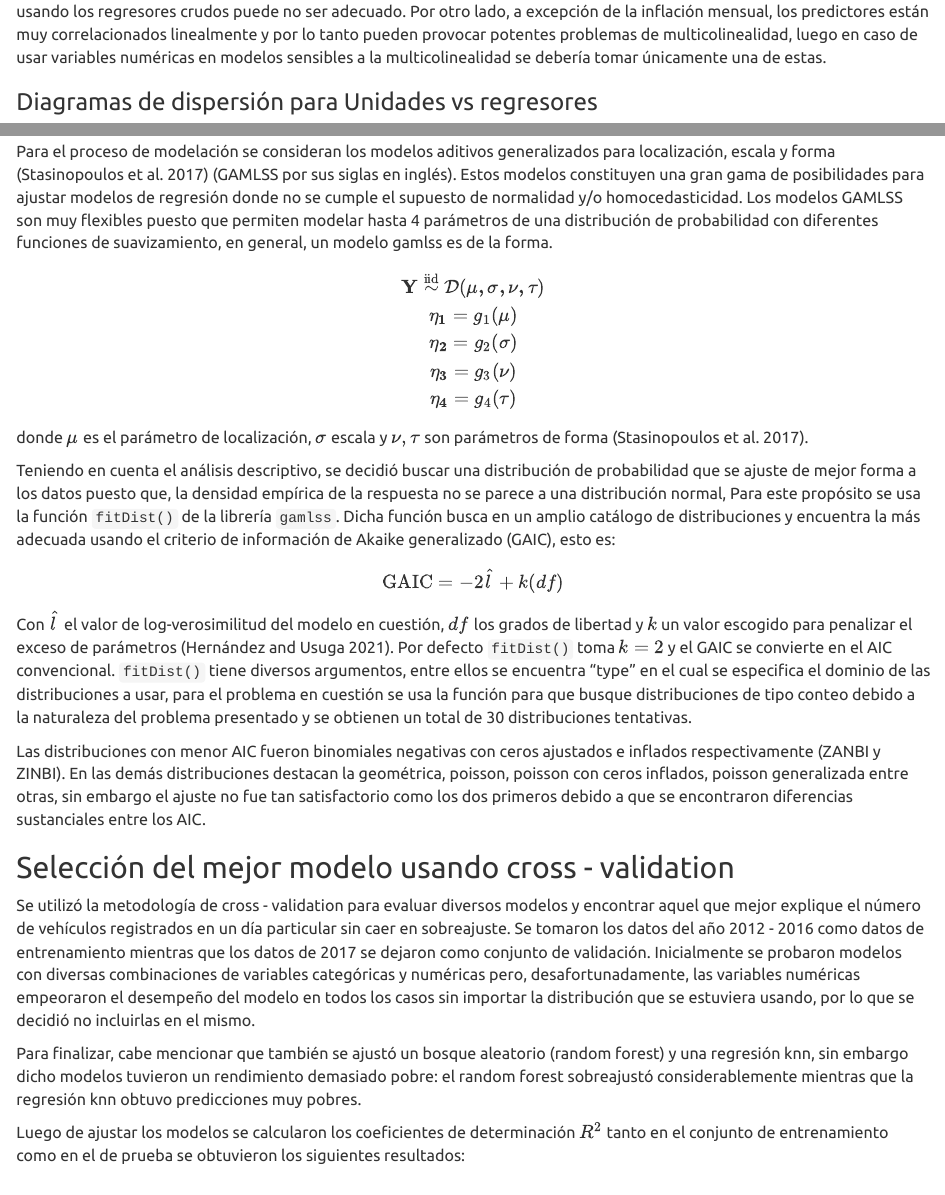
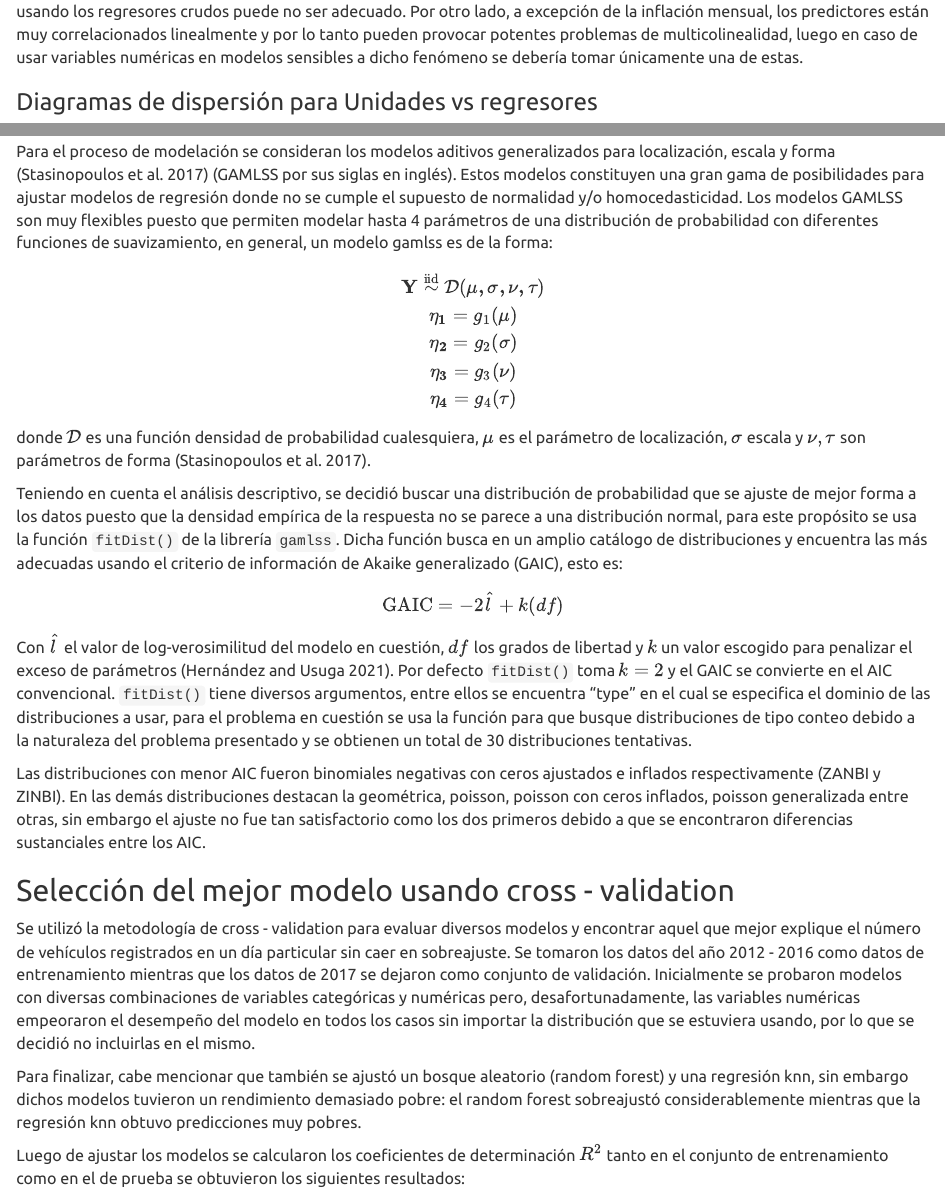
Before and after one commit to SebastianGaviria36/Runt, an R Markdown document (InformeTecnico.Rmd): the page in a window 1100 px wide, from 3260 px down, and a second part further down, joined at a grey line. Rendered offline with R 4.5, knitr and Pandoc, with nearby package versions; some code elsewhere in the file could not run offline.

Commit message:
Final review to technical report

````diff
--- a/InformeTecnico.Rmd
+++ b/InformeTecnico.Rmd
@@ -59,25 +82,37 @@ relaciones entre las covariables y la respuesta.
 ```{r unidades-dia-semana-global, fig.cap="Unidades registradas en cada día de la semana (global)"}
 p1
 ```
-En este gráfico se logra apreciar una clara discrepancia entre el número de vehículos registrados en los diferentes días de la semana siendo sábado aquel día en el que, objetivamente, menos registros se presentan. La escasez de registros del domingo es debida a que "no se registran vehículos" en este día, sin embargo no debería tener observaciones; la frecuencia no nula del mismo se podría deber a retrasos en los sistemas informáticos o demás anomalías en el horario laboral.
+
+En este gráfico se logra apreciar una clara discrepancia entre el número de
+vehículos registrados en los diferentes días de la semana siendo sábado aquel
+día en el que, objetivamente, menos registros se presentan. La escasez de
+registros del domingo es debida a que "no se registran vehículos" en este
+día, sin embargo no debería tener observaciones; la frecuencia no nula del
+mismo se podría deber a retrasos en los sistemas informáticos o demás
+anomalías en el horario laboral.
 
 ### Distribución del número de vehiculos registrados en los distintos días de la semana discriminando por año
 
-El análisis previo se desarrolló de manera global, sin embargo, surge la duda de si dicho comportamiento cambia en los distintos años o se mantiene igual.
+El análisis previo se desarrolló de manera global, sin embargo, surge la duda
+de si dicho comportamiento cambia en los distintos años o se mantiene igual.
 
 ```{r discrimina-ano, fig.cap="Unidades registradas en cada día de la semana (anual)"}
 p2
 ```
-Observe que el número de registros por día se distribuye de forma similar a lo largo de los años, también se aprecia que a medida que avanzan los años el número de registros es menor lo cual sugiere que existen fenómenos que han afectado el poder adquisitivo de las personas.
+Observe que el número de registros por día se distribuye de forma similar a
+lo largo de los años, también se aprecia que a medida que avanzan los años el
+número de registros es menor lo cual sugiere que existen fenómenos que han
+afectado el poder adquisitivo de las personas.
 
 ### Correlación lineal entre variables numéricas
 
 La correlación lineal interesa por dos principales razones:
 
-* Observar si un modelo lineal es útil para predecir el número de vehículos registrados un día particular.
-* Evitar potenciales problemas de multicolinealidad producido por covariables que estén muy correlacionadas.
+* Observar si un modelo lineal es útil para predecir el número de vehículos
+registrados un día particular.
+* Evitar potenciales problemas de multicolinealidad producido por covariables
+que estén muy correlacionadas.
 
 ```{r corr-matrix, fig.cap="Correlación lineal entre variables numéricas"}
 p4
 ```
-Note que la correlación lineal entre la variable respuesta y cada una de las covariables es muy baja por lo que un modelo lineal usando los regresores crudos puede no ser adecuado. Por otro lado, a excepción de la inflación mensual, los predictores están muy correlacionados linealmente y por lo tanto pueden provocar potentes problemas de multicolinealidad, luego en caso de usar variables numéricas en modelos sensibles a la multicolinealidad se debería tomar únicamente una de estas.
@@ -84,16 +122,33 @@ Note que la correlación lineal entre la variable respuesta y cada una de las co
+crudos puede no ser adecuado. Por otro lado, a excepción de la inflación
+mensual, los predictores están muy correlacionados linealmente y por lo tanto
+pueden provocar potentes problemas de multicolinealidad, luego en caso de usar
+variables numéricas en modelos sensibles a dicho fenómeno se debería
+tomar únicamente una de estas.
 
 ### Diagramas de dispersión para Unidades vs regresores
 
-Puesto que las correlaciones lineales son muy bajas, se grafican diagramas de dispersión con el propósito de hallar posibles relaciones de otro tipo entre el número de registros de vehículos diarios y las variables predictoras numéricas.
+Puesto que las correlaciones lineales son muy bajas, se grafican diagramas de
+dispersión con el propósito de hallar posibles relaciones de otro tipo entre
+el número de registros de vehículos diarios y las variables predictoras
+numéricas.
 
 ```{r scatters, fig.cap="Diagramas de dispersión"}
 ggpubr::ggarrange(s1, s2, s3, s4, s5, s6, ncol = 2, nrow = 3)
 ```
-En ningún caso se logra detectar algún tipo de relación funcional entre las covariables y la respuesta lo cual sugiere que estas variables pueden no ser útiles para el proceso de modelación.
+
+En ningún caso se logra detectar algún tipo de relación funcional entre las
+covariables y la respuesta lo cual sugiere que estas variables pueden no ser
+útiles para el proceso de modelación.
 
 # Modelación
 
-Para el proceso de modelación se consideran los modelos aditivos generalizados para localización, escala y forma [@gamlss] (GAMLSS por sus siglas en inglés). Estos modelos constituyen una gran gama de posibilidades para ajustar modelos de regresión donde no se cumple el supuesto de normalidad y/o homocedasticidad. Los modelos GAMLSS son muy flexibles puesto que permiten modelar hasta 4 parámetros de una distribución de probabilidad con diferentes funciones de suavizamiento, en general, un modelo gamlss es de la forma.
+Para el proceso de modelación se consideran los modelos aditivos generalizados
+para localización, escala y forma [@gamlss] (GAMLSS por sus siglas en inglés).
+Estos modelos constituyen una gran gama de posibilidades para ajustar modelos
+de regresión donde no se cumple el supuesto de normalidad y/o
+homocedasticidad. Los modelos GAMLSS son muy flexibles puesto que permiten
+modelar hasta 4 parámetros de una distribución de probabilidad con diferentes
+funciones de suavizamiento, en general, un modelo gamlss es de la forma:
 
 $$
 \mathbf{Y} \stackrel{\text{iid}}{\sim} \mathcal{D}(\mathbf{\mu, \sigma, \nu,\tau}) \\
@@ -102,13 +157,30 @@ $$
 \mathbf{\eta_3} = g_3(\mathbf{\nu}) \\
 \mathbf{\eta_4} = g_4(\mathbf{\tau})
 $$
-donde $\mathbf{\mu}$ es el parámetro de localización, $\mathbf{\sigma}$ escala y $\mathbf{\nu}, \mathbf{\tau}$ son parámetros de forma [@gamlss].
+donde $\mathcal{D}$ es una función densidad de probabilidad cualesquiera,
+$\mathbf{\mu}$ es el parámetro de localización, $\mathbf{\sigma}$ escala
+y $\mathbf{\nu}, \mathbf{\tau}$ son parámetros de forma [@gamlss].
 
-Teniendo en cuenta el análisis descriptivo, se decidió buscar una distribución de probabilidad que se ajuste de mejor forma a los datos puesto que, la densidad empírica de la respuesta no se parece a una distribución normal, Para este propósito se usa la función `fitDist()` de la librería `gamlss`. Dicha función busca en un amplio catálogo de distribuciones y encuentra la más adecuada usando el criterio de información de Akaike generalizado (GAIC), esto es:
+Teniendo en cuenta el análisis descriptivo, se decidió buscar una distribución
+de probabilidad que se ajuste de mejor forma a los datos puesto que la
+densidad empírica de la respuesta no se parece a una distribución normal,
+para este propósito se usa la función `fitDist()` de la librería `gamlss`.
+Dicha función busca en un amplio catálogo de distribuciones y encuentra las
+más adecuadas usando el criterio de información de Akaike generalizado (GAIC),
+esto es:
 
 $$
 \text{GAIC} = -2\hat{l} + k(df)
 $$
-Con $\hat{l}$ el valor de log-verosimilitud del modelo en cuestión, $df$ los grados de libertad y $k$ un valor escogido para penalizar el exceso de parámetros [@manualr]. Por defecto `fitDist()` toma $k=2$ y el GAIC se convierte en el AIC convencional. `fitDist()` tiene diversos argumentos, entre ellos se encuentra "type" en el cual se especifica el dominio de las distribuciones a usar, para el problema en cuestión se usa la función para que busque distribuciones de tipo conteo debido a la naturaleza del problema presentado y se obtienen un total de 30 distribuciones tentativas.
 
-Las distribuciones con menor AIC fueron binomiales negativas con ceros ajustados e inflados respectivamente (ZANBI y ZINBI). En las demás distribuciones destacan la geométrica, poisson, poisson con ceros inflados, poisson generalizada entre otras, sin embargo el ajuste no fue tan satisfactorio como los dos primeros debido a que se encontraron diferencias sustanciales entre los AIC.
+Con $\hat{l}$ el valor de log-verosimilitud del modelo en cuestión, $df$ los
+grados de libertad y $k$ un valor escogido para penalizar el exceso de
+parámetros [@manualr]. Por defecto `fitDist()` toma $k=2$ y el GAIC se
+convierte en el AIC convencional. `fitDist()` tiene diversos argumentos,
+entre ellos se encuentra "type" en el cual se especifica el dominio de las
+distribuciones a usar, para el problema en cuestión se usa la función para
+que busque distribuciones de tipo conteo debido a la naturaleza del problema
+presentado y se obtienen un total de 30 distribuciones tentativas.
+
+Las distribuciones con menor AIC fueron binomiales negativas con ceros
+ajustados e inflados respectivamente (ZANBI y ZINBI). En las demás
@@ -119,7 +203,12 @@ Se utilizó la metodología de cross - validation para evaluar diversos modelos
 
-Para finalizar, cabe mencionar que también se ajustó un bosque aleatorio (random forest) y una regresión knn, sin embargo dicho modelos tuvieron un rendimiento demasiado pobre: el random forest sobreajustó considerablemente mientras que la regresión knn obtuvo predicciones muy pobres.
+Para finalizar, cabe mencionar que también se ajustó un bosque aleatorio
+(random forest) y una regresión knn, sin embargo dichos modelos tuvieron un
+rendimiento demasiado pobre: el random forest sobreajustó considerablemente
+mientras que la regresión knn obtuvo predicciones muy pobres.
 
-Luego de ajustar los modelos se calcularon los coeficientes de determinación $R^2$ tanto en el conjunto de entrenamiento como en el de prueba se obtuvieron los siguientes resultados:
+Luego de ajustar los modelos se calcularon los coeficientes de determinación
+$R^2$ tanto en el conjunto de entrenamiento como en el de prueba se
+obtuvieron los siguientes resultados:
 
 ```{r coef-determinacion}
 R2_train <- c(0.8377, 0.8369, 0.8464, 0.7751, 0.6844, 0.9567)
````
Also changed, not shown: InformeTecnico.html, InformeTecnico.Rmd (73 more changed lines).
